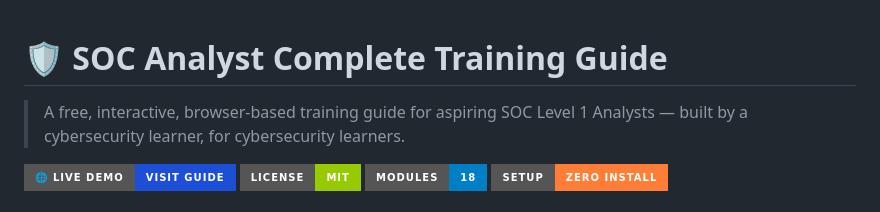
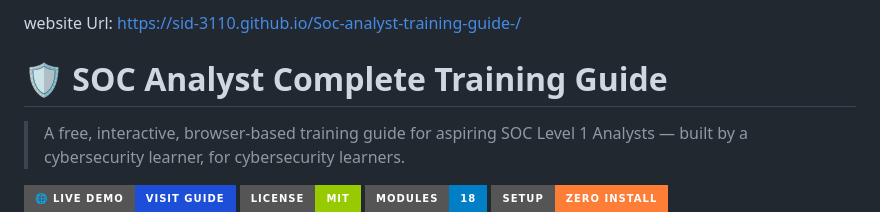
Before and after one commit to sid-3110/Soc-analyst-training-guide-, a Markdown page: README.md, the part around the change. Rendered like a GitHub page; badges without logos.

```diff
--- a/README.md
+++ b/README.md
@@ -1,3 +1,6 @@
+
+website Url: https://sid-3110.github.io/Soc-analyst-training-guide-/
+
 # 🛡️ SOC Analyst Complete Training Guide
 
 > A free, interactive, browser-based training guide for aspiring SOC Level 1 Analysts — built by a cybersecurity learner, for cybersecurity learners.
```
